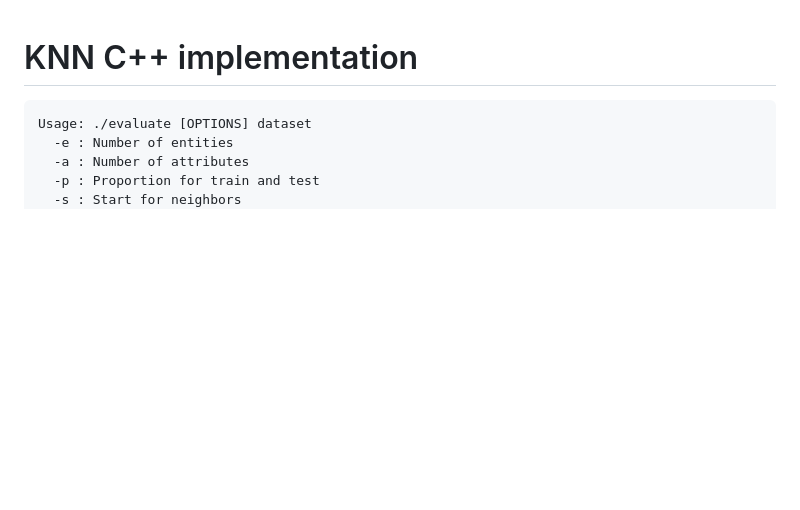
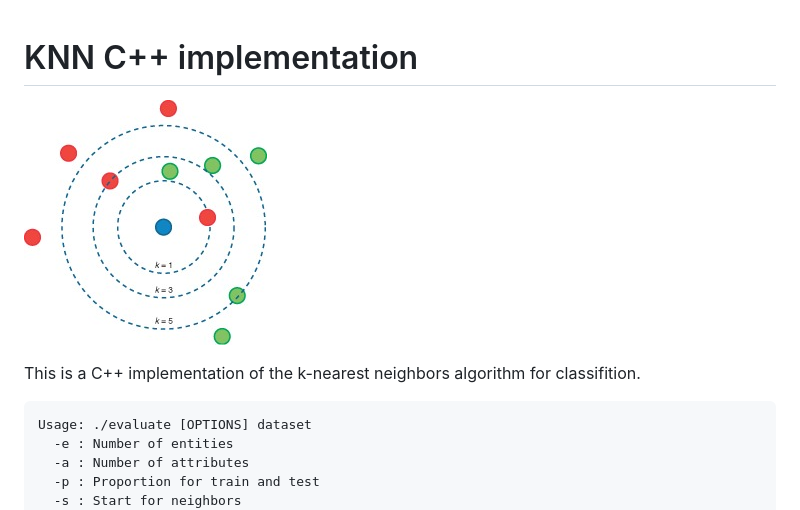
Before and after one commit to jailop/data_science, a Markdown page: knn/README.md, the part around the change. Drawn GitHub-style; pictures changed too: knn/knn.jpg (added); blank space fills up the shorter version.

```diff
--- a/knn/README.md
+++ b/knn/README.md
@@ -1,4 +1,9 @@
 # KNN C++ implementation
+
+![](knn.jpg)
+
+This is a C++ implementation of the k-nearest neighbors algorithm for
+classifition.
 
 ~~~~
 Usage: ./evaluate [OPTIONS] dataset
```
